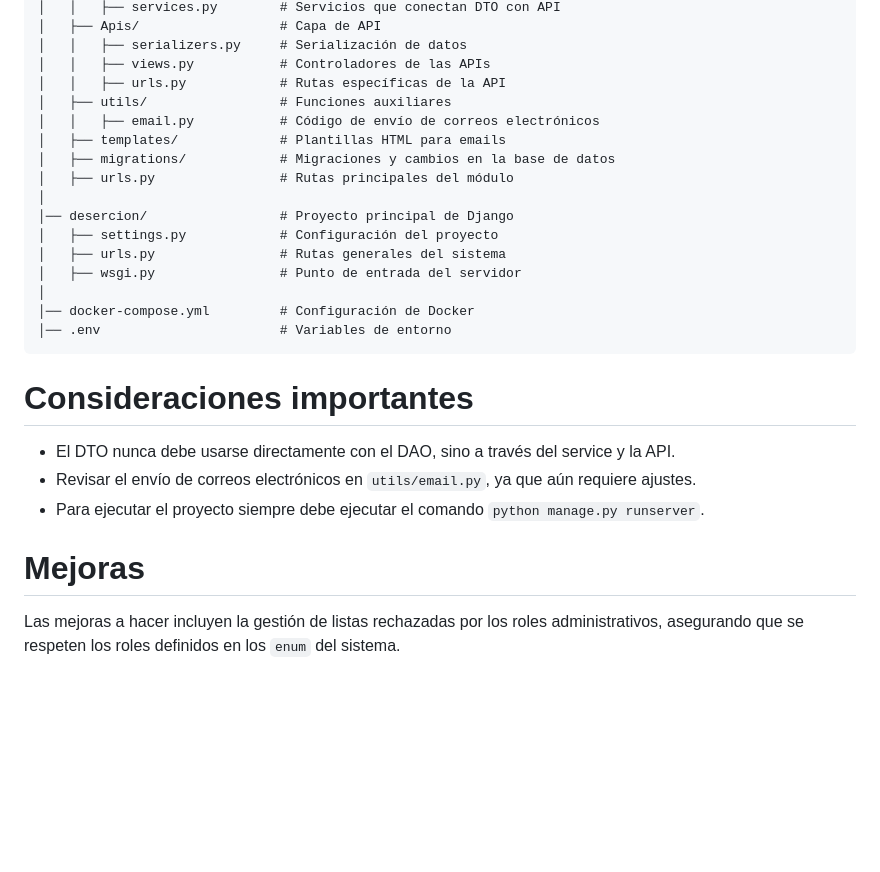
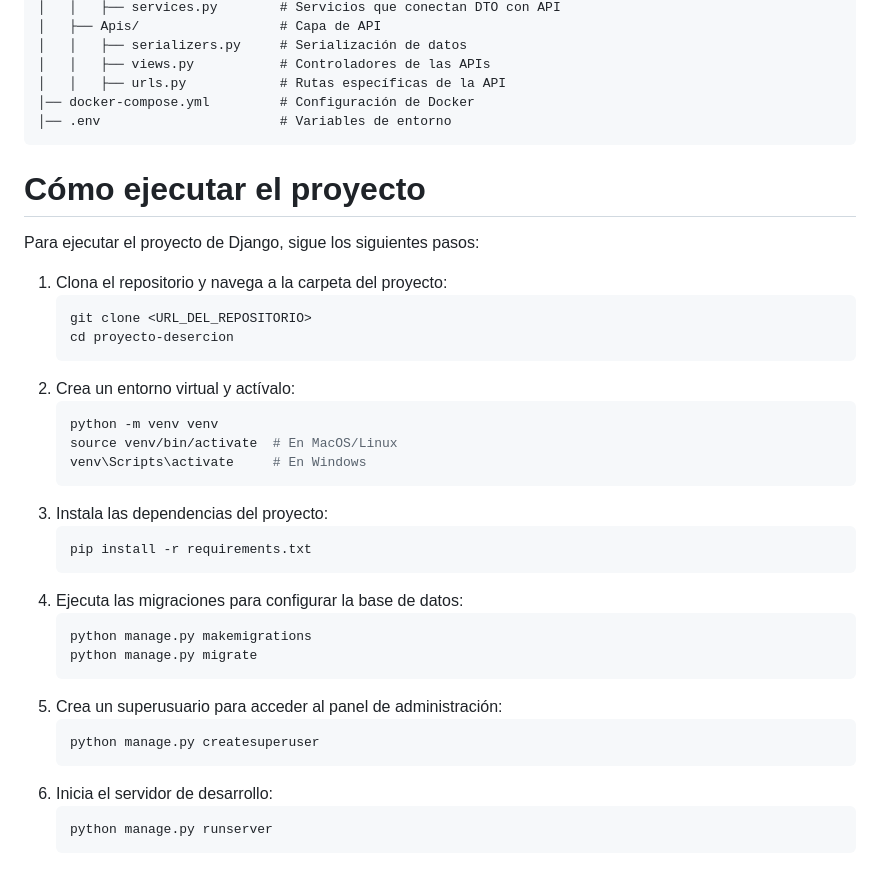
Before and after one commit to 4x3l22/desercion, a Markdown page: README.md, the part around the change printed below. Drawn GitHub-style; blank space fills up the shorter version.

````diff
--- a/README.md
+++ b/README.md
@@ -90,27 +88,37 @@ El módulo de deserción cuenta con distintos roles de usuario, cada uno con per
 │   │   ├── serializers.py     # Serialización de datos
 │   │   ├── views.py           # Controladores de las APIs
 │   │   ├── urls.py            # Rutas específicas de la API
-│   ├── utils/                 # Funciones auxiliares
-│   │   ├── email.py           # Código de envío de correos electrónicos
-│   ├── templates/             # Plantillas HTML para emails
-│   ├── migrations/            # Migraciones y cambios en la base de datos
-│   ├── urls.py                # Rutas principales del módulo
-│
-│── desercion/                 # Proyecto principal de Django
-│   ├── settings.py            # Configuración del proyecto
-│   ├── urls.py                # Rutas generales del sistema
-│   ├── wsgi.py                # Punto de entrada del servidor
-│
 │── docker-compose.yml         # Configuración de Docker
 │── .env                       # Variables de entorno
 ```
 
-# Consideraciones importantes
-
-- El DTO nunca debe usarse directamente con el DAO, sino a través del service y la API.
-- Revisar el envío de correos electrónicos en `utils/email.py`, ya que aún requiere ajustes.
-- Para ejecutar el proyecto siempre debe ejecutar el comando `python manage.py runserver`.
-
-# Mejoras
-
-Las mejoras a hacer incluyen la gestión de listas rechazadas por los roles administrativos, asegurando que se respeten los roles definidos en los `enum` del sistema.
+# Cómo ejecutar el proyecto
+Para ejecutar el proyecto de Django, sigue los siguientes pasos:
+1. Clona el repositorio y navega a la carpeta del proyecto:
+   ```sh
+   git clone <URL_DEL_REPOSITORIO>
+   cd proyecto-desercion
+   ```
+2. Crea un entorno virtual y actívalo:
+   ```sh
+   python -m venv venv
+   source venv/bin/activate  # En MacOS/Linux
+   venv\Scripts\activate     # En Windows
+   ```
+3. Instala las dependencias del proyecto:
+   ```sh
+   pip install -r requirements.txt
+   ```
+4. Ejecuta las migraciones para configurar la base de datos:
+   ```sh
+   python manage.py makemigrations
+   python manage.py migrate
+   ```
+5. Crea un superusuario para acceder al panel de administración:
+   ```sh
+   python manage.py createsuperuser
+   ```
+6. Inicia el servidor de desarrollo:
+   ```sh
+   python manage.py runserver
+   ```
````
Also changed, not shown: other parts of README.md (+20 -22 lines).
